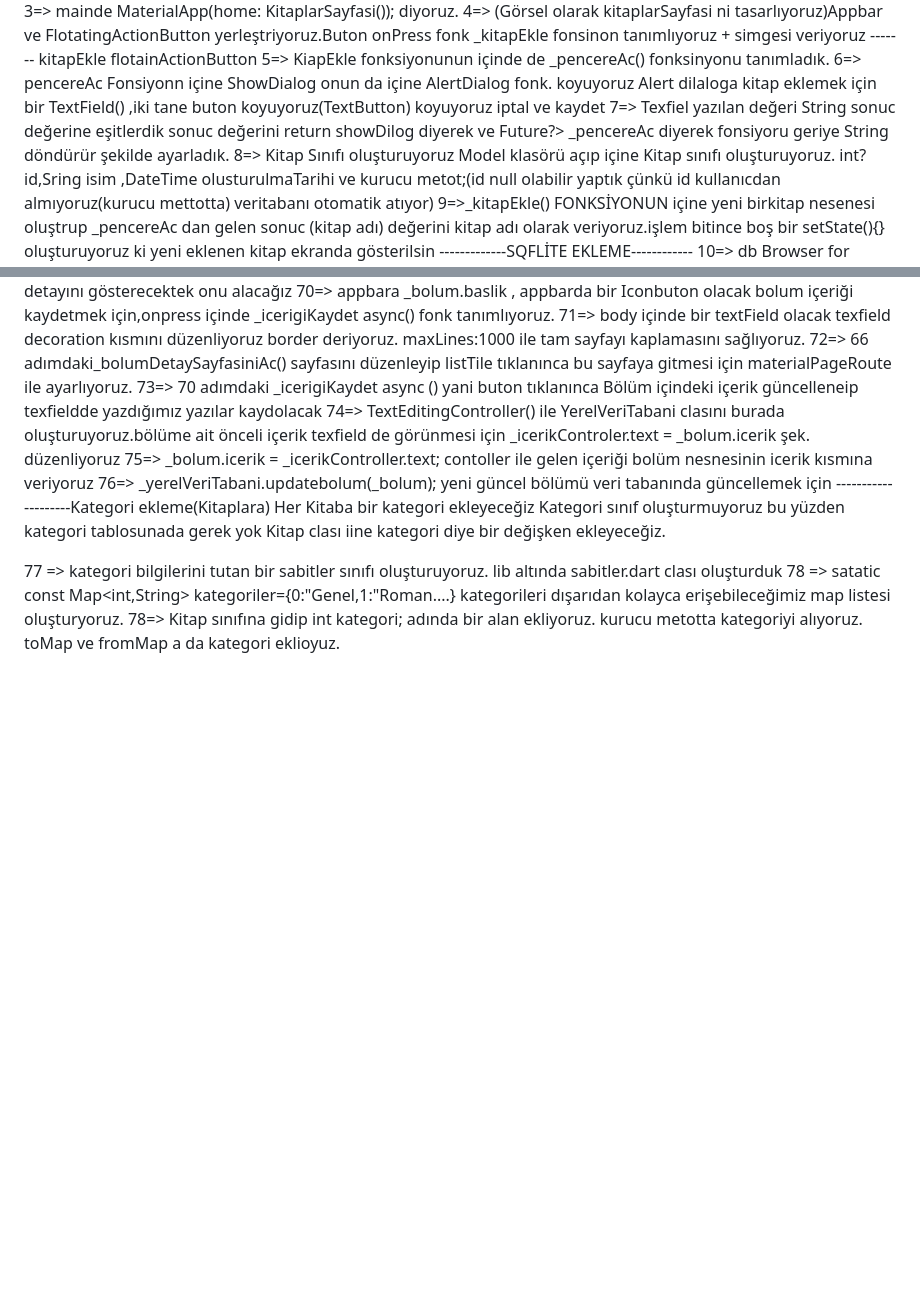
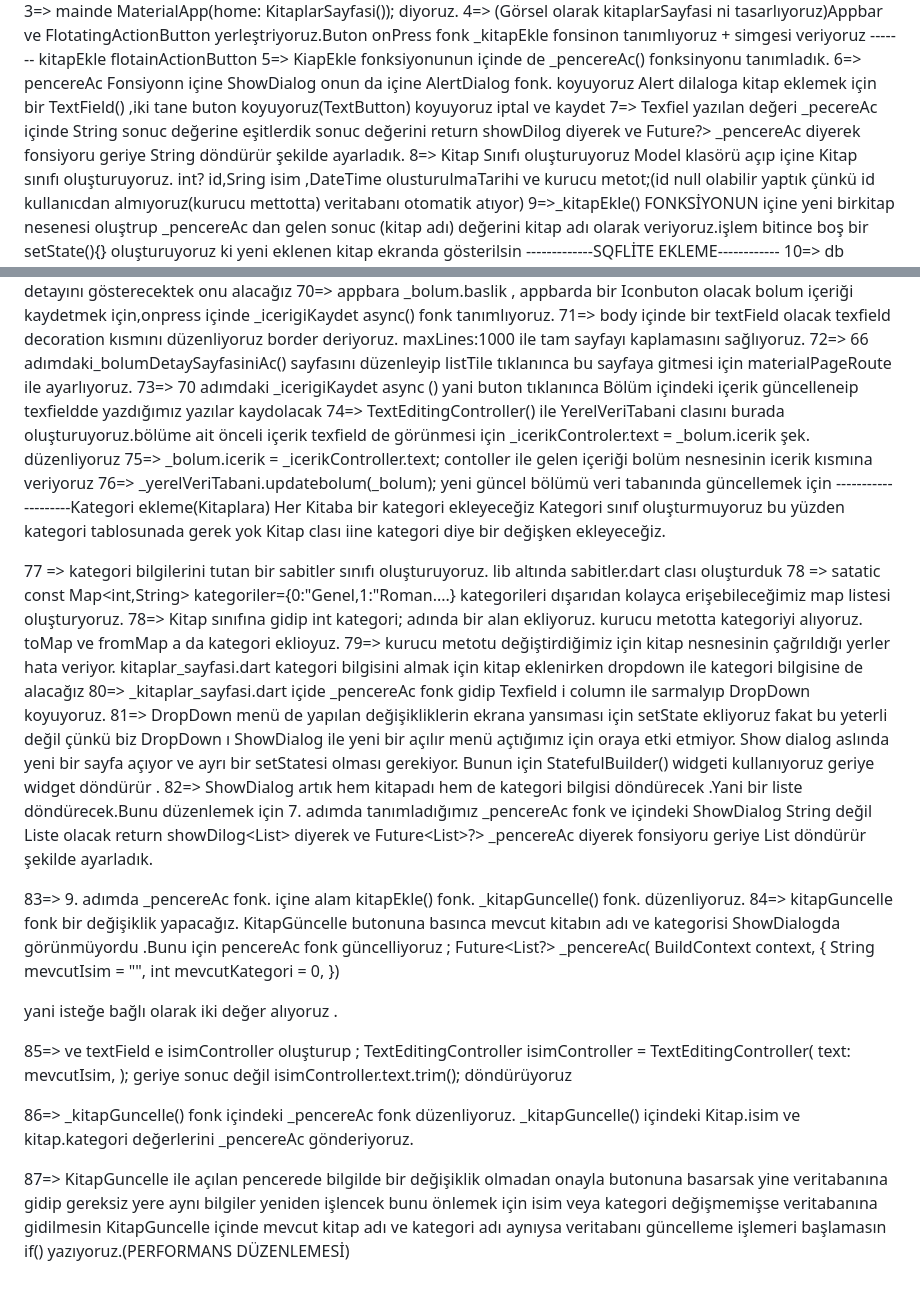
Before and after one commit to hakanyaris/yazar, a Markdown page: README.md, 2 parts joined by grey strips. GitHub-like rendering; blank space fills up the shorter version.

Commit message:
03.06.2026 ev

```diff
--- a/README.md
+++ b/README.md
@@ -21,7 +21,7 @@ samples, guidance on mobile development, and a full API reference.
 ------- kitapEkle flotainActionButton
 5=> KiapEkle fonksiyonunun içinde de _pencereAc() fonksinyonu tanımladık.
 6=> pencereAc Fonsiyonn içine ShowDialog  onun da içine AlertDialog fonk. koyuyoruz Alert dilaloga kitap eklemek için bir TextField()  ,iki tane buton koyuyoruz(TextButton) koyuyoruz iptal ve kaydet
-7=> Texfiel yazılan değeri String sonuc  değerine eşitlerdik sonuc değerini  return showDilog<String> diyerek  ve  Future<String>?>  _pencereAc  diyerek fonsiyoru geriye String döndürür şekilde ayarladık.
+7=> Texfiel yazılan değeri _pecereAc içinde  String sonuc  değerine eşitlerdik sonuc değerini  return showDilog<String> diyerek  ve  Future<String>?>  _pencereAc  diyerek fonsiyoru geriye String döndürür şekilde ayarladık.
 8=> Kitap Sınıfı oluşturuyoruz Model klasörü açıp içine Kitap sınıfı oluşturuyoruz. int? id,Sring isim ,DateTime olusturulmaTarihi ve kurucu metot;(id null olabilir yaptık çünkü id kullanıcdan almıyoruz(kurucu mettotta) veritabanı otomatik atıyor)
 9=>_kitapEkle() FONKSİYONUN içine  yeni birkitap nesenesi oluştrup _pencereAc dan gelen sonuc (kitap adı) değerini kitap adı olarak veriyoruz.işlem bitince boş bir setState(){} oluşturuyoruz ki yeni eklenen kitap ekranda gösterilsin
 -------------SQFLİTE EKLEME------------
@@ -134,3 +134,29 @@ Her Kitaba bir kategori ekleyeceğiz Kategori sınıf oluşturmuyoruz bu yüzden
 77 => kategori bilgilerini tutan bir sabitler sınıfı oluşturuyoruz. lib altında sabitler.dart clası oluşturduk
 78 => satatic const Map<int,String> kategoriler={0:"Genel,1:"Roman....} kategorileri dışarıdan kolayca erişebileceğimiz map listesi oluşturyoruz.
 78=> Kitap sınıfına gidip int kategori; adında bir alan ekliyoruz. kurucu metotta kategoriyi alıyoruz. toMap ve fromMap a da kategori eklioyuz.
+79=> kurucu metotu değiştirdiğimiz için kitap nesnesinin çağrıldığı yerler hata veriyor. kitaplar_sayfasi.dart kategori bilgisini almak için kitap eklenirken  dropdown ile kategori bilgisine de  alacağız
+80=>  _kitaplar_sayfasi.dart içide _pencereAc fonk gidip Texfield i column ile sarmalyıp DropDown koyuyoruz.
+81=>  DropDown  menü de yapılan değişikliklerin ekrana yansıması için setState ekliyoruz fakat bu yeterli değil çünkü biz  DropDown ı ShowDialog ile yeni bir açılır menü açtığımız için oraya etki etmiyor.
+ Show dialog aslında yeni bir sayfa açıyor ve ayrı bir setStatesi olması gerekiyor.
+ Bunun için StatefulBuilder()  widgeti kullanıyoruz geriye widget döndürür .
+82=> ShowDialog artık hem kitapadı hem de kategori bilgisi döndürecek .Yani bir liste döndürecek.Bunu düzenlemek için 7. adımda tanımladığımız _pencereAc fonk ve  içindeki ShowDialog  String değil Liste olacak
+  return showDilog<List<dynamic>> diyerek  ve  Future<List<dynamic>>?>  _pencereAc  diyerek fonsiyoru geriye List<dynamic> döndürür şekilde ayarladık.
+
+83=> 9. adımda _pencereAc fonk. içine alam kitapEkle() fonk.  _kitapGuncelle()  fonk. düzenliyoruz.
+84=> kitapGuncelle fonk bir değişiklik yapacağız. KitapGüncelle butonuna basınca mevcut kitabın adı ve kategorisi ShowDialogda görünmüyordu .Bunu için pencereAc fonk güncelliyoruz ;
+ Future<List<dynamic>?>  _pencereAc(
+    BuildContext context, {
+    String mevcutIsim = "",
+    int mevcutKategori = 0,
+  })
+
+  yani isteğe bağlı olarak iki değer alıyoruz .
+
+85=> ve textField e isimController oluşturup  ;
+ TextEditingController isimController = TextEditingController( text: mevcutIsim, ); geriye sonuc değil
+ isimController.text.trim(); döndürüyoruz
+
+86=> _kitapGuncelle() fonk içindeki _pencereAc fonk düzenliyoruz. _kitapGuncelle() içindeki Kitap.isim ve
+kitap.kategori değerlerini _pencereAc  gönderiyoruz.
+
+87=> KitapGuncelle ile açılan pencerede bilgilde bir değişiklik olmadan onayla butonuna basarsak yine veritabanına gidip gereksiz yere aynı bilgiler yeniden işlencek bunu önlemek için isim veya kategori değişmemişse veritabanına gidilmesin KitapGuncelle içinde mevcut kitap adı ve kategori adı aynıysa  veritabanı güncelleme işlemeri başlamasın if() yazıyoruz.(PERFORMANS DÜZENLEMESİ)
```
